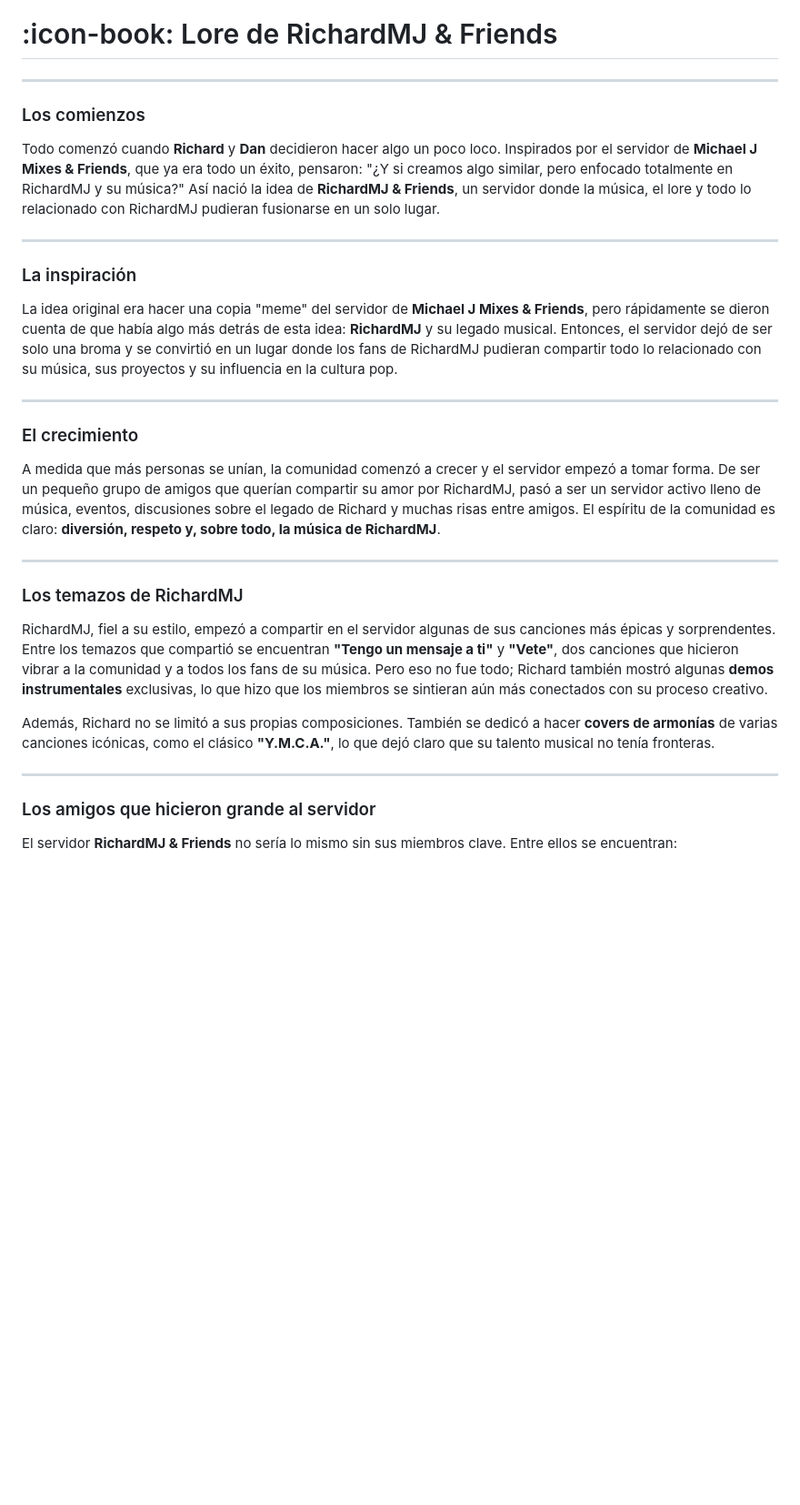
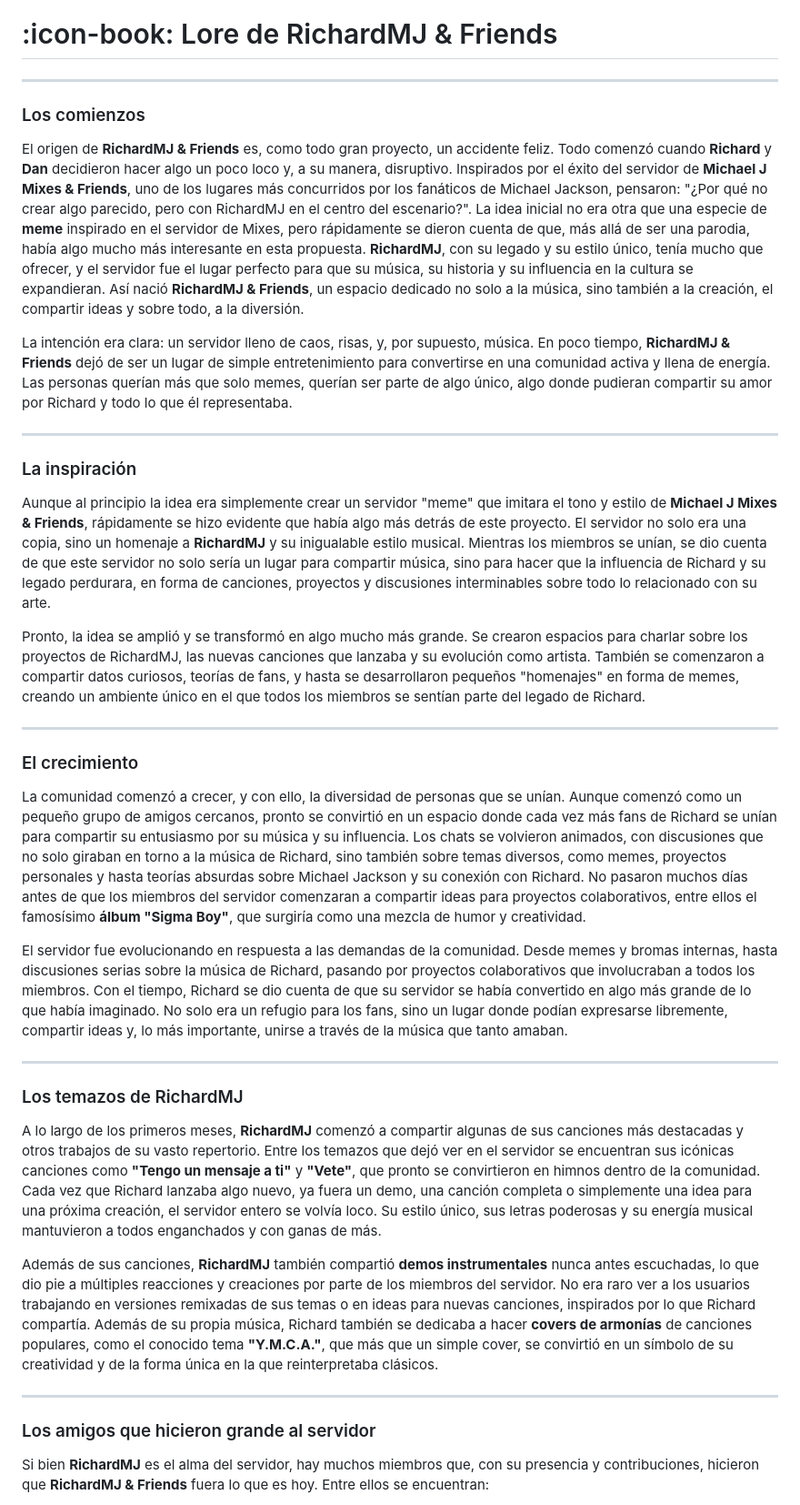
Before and after one commit to DreamerLinx/richardmj-server-wiki, a Markdown page: assets/Wiki/lore.md, the part around one of its changes. Shown at 91% size. Rendered like a GitHub page; blank space fills up the shorter version.

```diff
--- a/assets/Wiki/lore.md
+++ b/assets/Wiki/lore.md
@@ -5,29 +5,40 @@ icon: book
 # :icon-book: Lore de RichardMJ & Friends
 
 ***
+
 ### Los comienzos
 
-Todo comenzó cuando **Richard** y **Dan** decidieron hacer algo un poco loco. Inspirados por el servidor de **Michael J Mixes & Friends**, que ya era todo un éxito, pensaron: "¿Y si creamos algo similar, pero enfocado totalmente en RichardMJ y su música?" Así nació la idea de **RichardMJ & Friends**, un servidor donde la música, el lore y todo lo relacionado con RichardMJ pudieran fusionarse en un solo lugar.
+El origen de **RichardMJ & Friends** es, como todo gran proyecto, un accidente feliz. Todo comenzó cuando **Richard** y **Dan** decidieron hacer algo un poco loco y, a su manera, disruptivo. Inspirados por el éxito del servidor de **Michael J Mixes & Friends**, uno de los lugares más concurridos por los fanáticos de Michael Jackson, pensaron: "¿Por qué no crear algo parecido, pero con RichardMJ en el centro del escenario?". La idea inicial no era otra que una especie de **meme** inspirado en el servidor de Mixes, pero rápidamente se dieron cuenta de que, más allá de ser una parodia, había algo mucho más interesante en esta propuesta. **RichardMJ**, con su legado y su estilo único, tenía mucho que ofrecer, y el servidor fue el lugar perfecto para que su música, su historia y su influencia en la cultura se expandieran. Así nació **RichardMJ & Friends**, un espacio dedicado no solo a la música, sino también a la creación, el compartir ideas y sobre todo, a la diversión.
+
+La intención era clara: un servidor lleno de caos, risas, y, por supuesto, música. En poco tiempo, **RichardMJ & Friends** dejó de ser un lugar de simple entretenimiento para convertirse en una comunidad activa y llena de energía. Las personas querían más que solo memes, querían ser parte de algo único, algo donde pudieran compartir su amor por Richard y todo lo que él representaba.
 
 ***
+
 ### La inspiración
 
-La idea original era hacer una copia "meme" del servidor de **Michael J Mixes & Friends**, pero rápidamente se dieron cuenta de que había algo más detrás de esta idea: **RichardMJ** y su legado musical. Entonces, el servidor dejó de ser solo una broma y se convirtió en un lugar donde los fans de RichardMJ pudieran compartir todo lo relacionado con su música, sus proyectos y su influencia en la cultura pop.
+Aunque al principio la idea era simplemente crear un servidor "meme" que imitara el tono y estilo de **Michael J Mixes & Friends**, rápidamente se hizo evidente que había algo más detrás de este proyecto. El servidor no solo era una copia, sino un homenaje a **RichardMJ** y su inigualable estilo musical. Mientras los miembros se unían, se dio cuenta de que este servidor no solo sería un lugar para compartir música, sino para hacer que la influencia de Richard y su legado perdurara, en forma de canciones, proyectos y discusiones interminables sobre todo lo relacionado con su arte.
+
+Pronto, la idea se amplió y se transformó en algo mucho más grande. Se crearon espacios para charlar sobre los proyectos de RichardMJ, las nuevas canciones que lanzaba y su evolución como artista. También se comenzaron a compartir datos curiosos, teorías de fans, y hasta se desarrollaron pequeños "homenajes" en forma de memes, creando un ambiente único en el que todos los miembros se sentían parte del legado de Richard.
 
 ***
+
 ### El crecimiento
 
-A medida que más personas se unían, la comunidad comenzó a crecer y el servidor empezó a tomar forma. De ser un pequeño grupo de amigos que querían compartir su amor por RichardMJ, pasó a ser un servidor activo lleno de música, eventos, discusiones sobre el legado de Richard y muchas risas entre amigos. El espíritu de la comunidad es claro: **diversión, respeto y, sobre todo, la música de RichardMJ**.
+La comunidad comenzó a crecer, y con ello, la diversidad de personas que se unían. Aunque comenzó como un pequeño grupo de amigos cercanos, pronto se convirtió en un espacio donde cada vez más fans de Richard se unían para compartir su entusiasmo por su música y su influencia. Los chats se volvieron animados, con discusiones que no solo giraban en torno a la música de Richard, sino también sobre temas diversos, como memes, proyectos personales y hasta teorías absurdas sobre Michael Jackson y su conexión con Richard. No pasaron muchos días antes de que los miembros del servidor comenzaran a compartir ideas para proyectos colaborativos, entre ellos el famosísimo **álbum "Sigma Boy"**, que surgiría como una mezcla de humor y creatividad.
+
+El servidor fue evolucionando en respuesta a las demandas de la comunidad. Desde memes y bromas internas, hasta discusiones serias sobre la música de Richard, pasando por proyectos colaborativos que involucraban a todos los miembros. Con el tiempo, Richard se dio cuenta de que su servidor se había convertido en algo más grande de lo que había imaginado. No solo era un refugio para los fans, sino un lugar donde podían expresarse libremente, compartir ideas y, lo más importante, unirse a través de la música que tanto amaban.
 
 ***
+
 ### Los temazos de RichardMJ
 
-RichardMJ, fiel a su estilo, empezó a compartir en el servidor algunas de sus canciones más épicas y sorprendentes. Entre los temazos que compartió se encuentran **"Tengo un mensaje a ti"** y **"Vete"**, dos canciones que hicieron vibrar a la comunidad y a todos los fans de su música. Pero eso no fue todo; Richard también mostró algunas **demos instrumentales** exclusivas, lo que hizo que los miembros se sintieran aún más conectados con su proceso creativo.
+A lo largo de los primeros meses, **RichardMJ** comenzó a compartir algunas de sus canciones más destacadas y otros trabajos de su vasto repertorio. Entre los temazos que dejó ver en el servidor se encuentran sus icónicas canciones como **"Tengo un mensaje a ti"** y **"Vete"**, que pronto se convirtieron en himnos dentro de la comunidad. Cada vez que Richard lanzaba algo nuevo, ya fuera un demo, una canción completa o simplemente una idea para una próxima creación, el servidor entero se volvía loco. Su estilo único, sus letras poderosas y su energía musical mantuvieron a todos enganchados y con ganas de más.
 
-Además, Richard no se limitó a sus propias composiciones. También se dedicó a hacer **covers de armonías** de varias canciones icónicas, como el clásico **"Y.M.C.A."**, lo que dejó claro que su talento musical no tenía fronteras.
+Además de sus canciones, **RichardMJ** también compartió **demos instrumentales** nunca antes escuchadas, lo que dio pie a múltiples reacciones y creaciones por parte de los miembros del servidor. No era raro ver a los usuarios trabajando en versiones remixadas de sus temas o en ideas para nuevas canciones, inspirados por lo que Richard compartía. Además de su propia música, Richard también se dedicaba a hacer **covers de armonías** de canciones populares, como el conocido tema **"Y.M.C.A."**, que más que un simple cover, se convirtió en un símbolo de su creatividad y de la forma única en la que reinterpretaba clásicos.
 
 ***
+
 ### Los amigos que hicieron grande al servidor
 
-El servidor **RichardMJ & Friends** no sería lo mismo sin sus miembros clave. Entre ellos se encuentran:
+Si bien **RichardMJ** es el alma del servidor, hay muchos miembros que, con su presencia y contribuciones, hicieron que **RichardMJ & Friends** fuera lo que es hoy. Entre ellos se encuentran:
 
```
Also changed, not shown: other parts of assets/Wiki/lore.md (+38 -16 lines).
